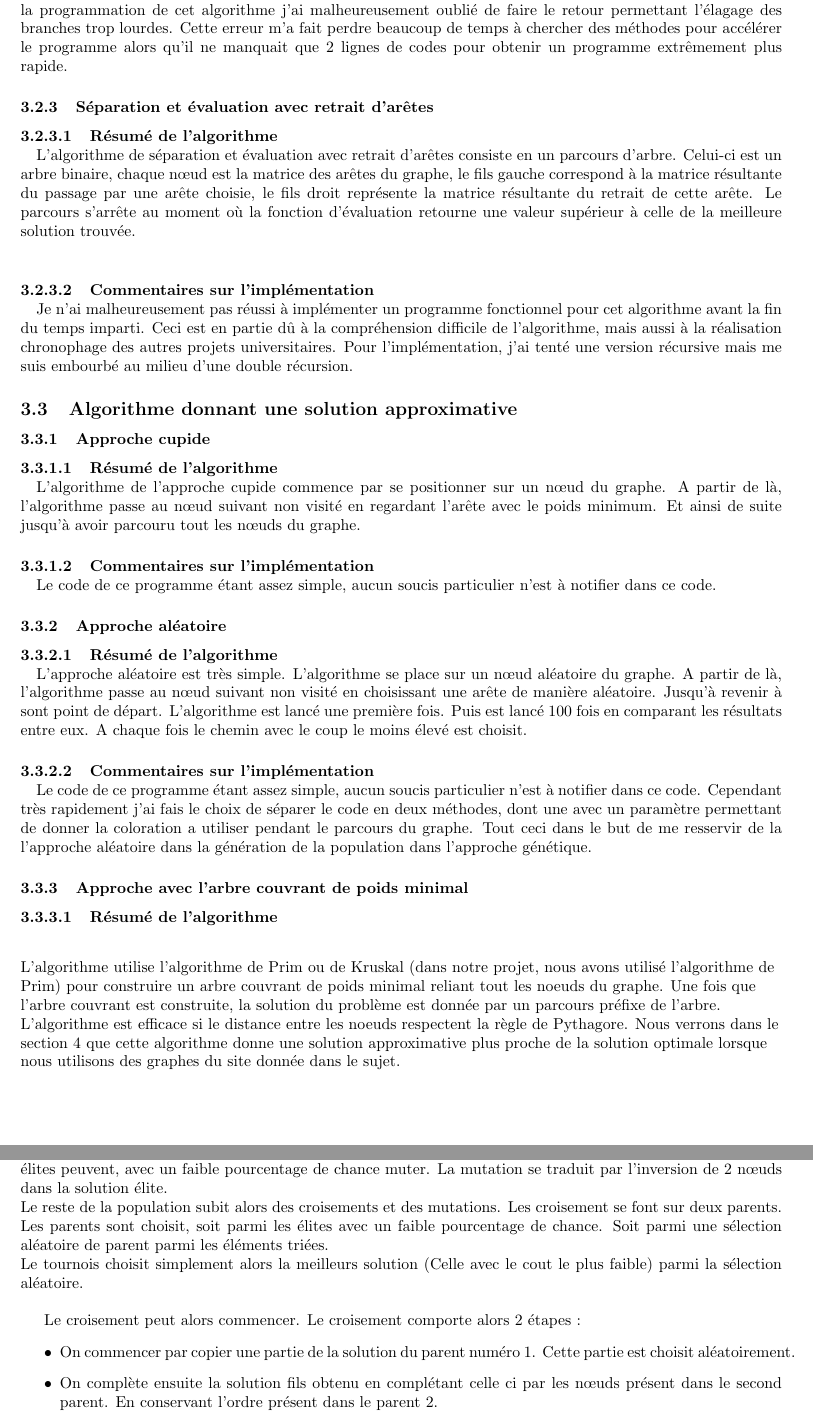
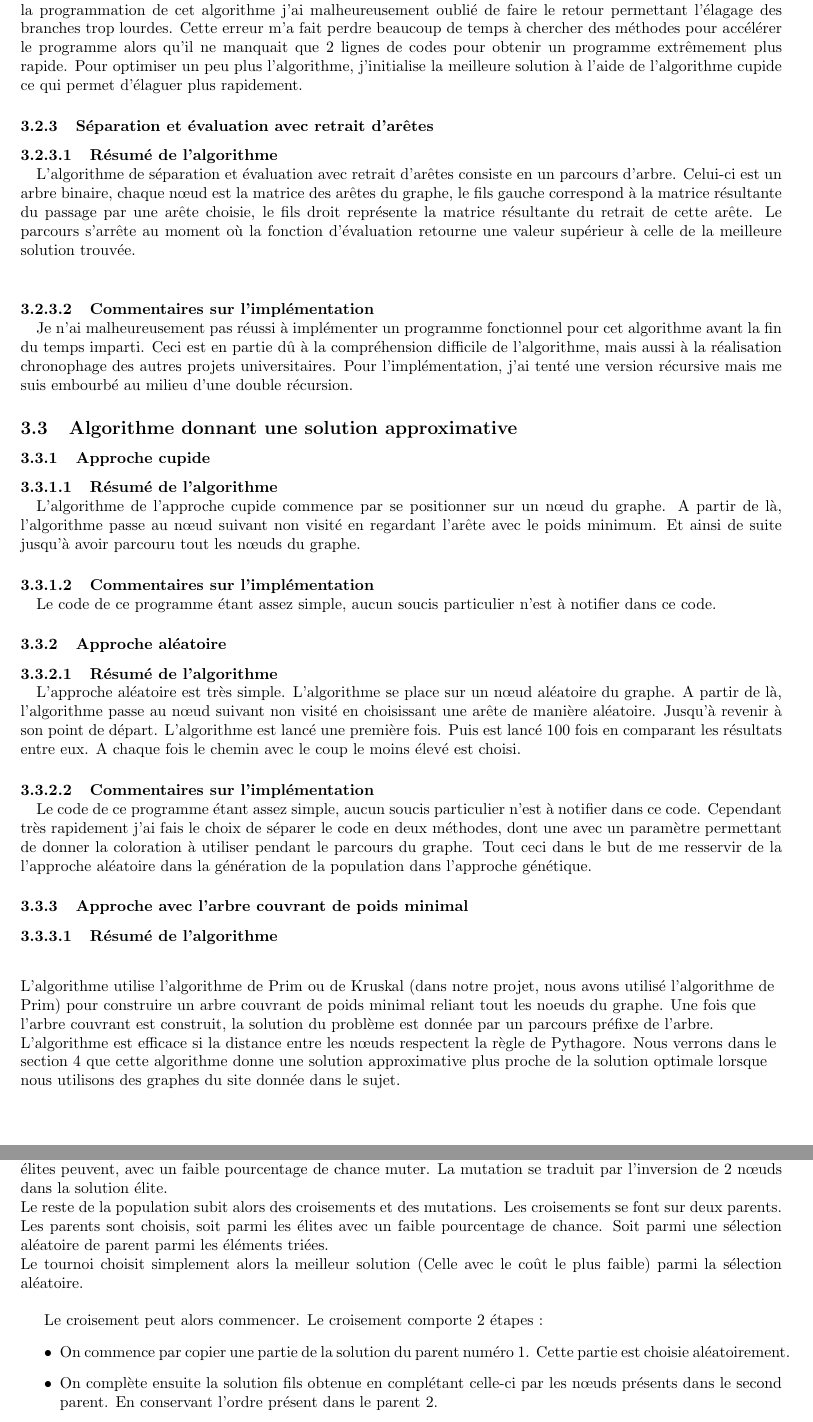
Before and after one commit to kaldoran/Advanced_algorithms, a LaTeX document (Document/Rapport_Algo_avance.tex): two parts of pages 4 and 5 of 9, joined at a grey line, cut so that both start at the same text. Compiled offline with pdfLaTeX.

Commit message:
relecture rapide

```diff
--- a/Document/Rapport_Algo_avance.tex
+++ b/Document/Rapport_Algo_avance.tex
@@ -112,6 +112,7 @@ L'objectif de notre projet est d'implémenter ces différentes approches, de pou
 		\paragraph{Commentaires sur l'implémentation\\}
 		Cet algorithme a été implémenté récursivement, méthode plus lourde mais aussi plus intuitive.
 		Lors de la programmation de cet algorithme j'ai malheureusement oublié de faire le retour permettant l'élagage des branches trop lourdes. Cette erreur m'a fait perdre beaucoup de temps à chercher des méthodes pour accélérer le programme alors qu'il ne manquait que 2 lignes de codes pour obtenir un programme extrêmement plus rapide.
+		Pour optimiser un peu plus l'algorithme, j'initialise la meilleure solution à l'aide de l'algorithme cupide ce qui permet d'élaguer plus rapidement.
 
 
 		\subsubsection{Séparation et évaluation avec retrait d'arêtes}
@@ -136,17 +137,17 @@ L'objectif de notre projet est d'implémenter ces différentes approches, de pou
 		\subsubsection{Approche aléatoire}
 
 		\paragraph{Résumé de l'algorithme\\}
-		L'approche aléatoire est très simple. L'algorithme se place sur un nœud aléatoire du graphe. A partir de là, l'algorithme passe au nœud suivant non visité en choisissant une arête de manière aléatoire. Jusqu'à revenir à sont point de départ.
-		L'algorithme est lancé une première fois. Puis est lancé 100 fois en comparant les résultats entre eux. A chaque fois le chemin avec le coup le moins élevé est choisit.
+		L'approche aléatoire est très simple. L'algorithme se place sur un nœud aléatoire du graphe. A partir de là, l'algorithme passe au nœud suivant non visité en choisissant une arête de manière aléatoire. Jusqu'à revenir à son point de départ.
+		L'algorithme est lancé une première fois. Puis est lancé 100 fois en comparant les résultats entre eux. A chaque fois le chemin avec le coup le moins élevé est choisi.
 
 		\paragraph{Commentaires sur l'implémentation\\}
-		Le code de ce programme étant assez simple, aucun soucis particulier n'est à notifier dans ce code. Cependant très rapidement j'ai fais le choix de séparer le code en deux méthodes, dont une avec un paramètre permettant de donner la coloration a utiliser pendant le parcours du graphe. Tout ceci dans le but de me resservir de la l'approche aléatoire dans la génération de la population dans l'approche génétique.
+		Le code de ce programme étant assez simple, aucun soucis particulier n'est à notifier dans ce code. Cependant très rapidement j'ai fais le choix de séparer le code en deux méthodes, dont une avec un paramètre permettant de donner la coloration à utiliser pendant le parcours du graphe. Tout ceci dans le but de me resservir de la l'approche aléatoire dans la génération de la population dans l'approche génétique.
 
 		\subsubsection{Approche avec l'arbre couvrant de poids minimal}
 		\paragraph{Résumé de l'algorithme\\}
 		\begin{flushleft}
-		L'algorithme utilise l'algorithme de Prim ou de Kruskal (dans notre projet, nous avons utilisé l'algorithme de Prim) pour construire un arbre couvrant de poids minimal reliant tout les noeuds du graphe. Une fois que l'arbre couvrant est construite, la solution du problème est donnée par un parcours préfixe de l'arbre.
-		L'algorithme est efficace si le distance entre les noeuds respectent la règle de Pythagore. Nous verrons dans le section 4 que cette algorithme donne une solution approximative plus proche de la solution optimale lorsque nous utilisons des graphes du site donnée dans le sujet.
+		L'algorithme utilise l'algorithme de Prim ou de Kruskal (dans notre projet, nous avons utilisé l'algorithme de Prim) pour construire un arbre couvrant de poids minimal reliant tout les noeuds du graphe. Une fois que l'arbre couvrant est construit, la solution du problème est donnée par un parcours préfixe de l'arbre.
+		L'algorithme est efficace si la distance entre les nœuds respectent la règle de Pythagore. Nous verrons dans le section 4 que cette algorithme donne une solution approximative plus proche de la solution optimale lorsque nous utilisons des graphes du site donnée dans le sujet.
 		\end{flushleft}
 
 		\paragraph{Commentaires sur l'implémentation\\}
@@ -161,13 +162,13 @@ L'objectif de notre projet est d'implémenter ces différentes approches, de pou
 		Pour commencer une population N de solution est générée. \\
 		Cette population est alors modifiée, elle évolue. \\
 		l'évolution consiste à trier la population par ordre croissant, à partir de là, un pourcentage d'élite est gardé. Les élites peuvent, avec un faible pourcentage de chance muter. La mutation se traduit par l'inversion de 2 nœuds dans la solution élite. \\
-		Le reste de la population subit alors des croisements et des mutations. Les croisement se font sur deux parents. Les parents sont choisit, soit parmi les élites avec un faible pourcentage de chance. Soit parmi une sélection aléatoire de parent parmi les éléments triées. \\
-		Le tournois choisit simplement alors la meilleurs solution (Celle avec le cout le plus faible) parmi la sélection aléatoire. \\
+		Le reste de la population subit alors des croisements et des mutations. Les croisements se font sur deux parents. Les parents sont choisis, soit parmi les élites avec un faible pourcentage de chance. Soit parmi une sélection aléatoire de parent parmi les éléments triées. \\
+		Le tournoi choisit simplement alors la meilleur solution (Celle avec le coût le plus faible) parmi la sélection aléatoire. \\
 
-		Le croisement peut alors commencer. Le croisement comporte alors 2 étapes :
+		Le croisement peut alors commencer. Le croisement comporte 2 étapes :
 		\begin{itemize}
-			\item On commencer par copier une partie de la solution du parent numéro 1. Cette partie est choisit aléatoirement.
-			\item On complète ensuite la solution fils obtenu en complétant celle ci par les nœuds présent dans le second parent. En conservant l'ordre présent dans le parent 2.
+			\item On commence par copier une partie de la solution du parent numéro 1. Cette partie est choisie aléatoirement.
+			\item On complète ensuite la solution fils obtenue en complétant celle-ci par les nœuds présents dans le second parent. En conservant l'ordre présent dans le parent 2.
 		\end{itemize}
 		Le fils ainsi obtenu à alors un faible chance de muter. \\
 
```
Also changed, not shown: Document/Rapport_Algo_avance.tex (10 more changed lines).
